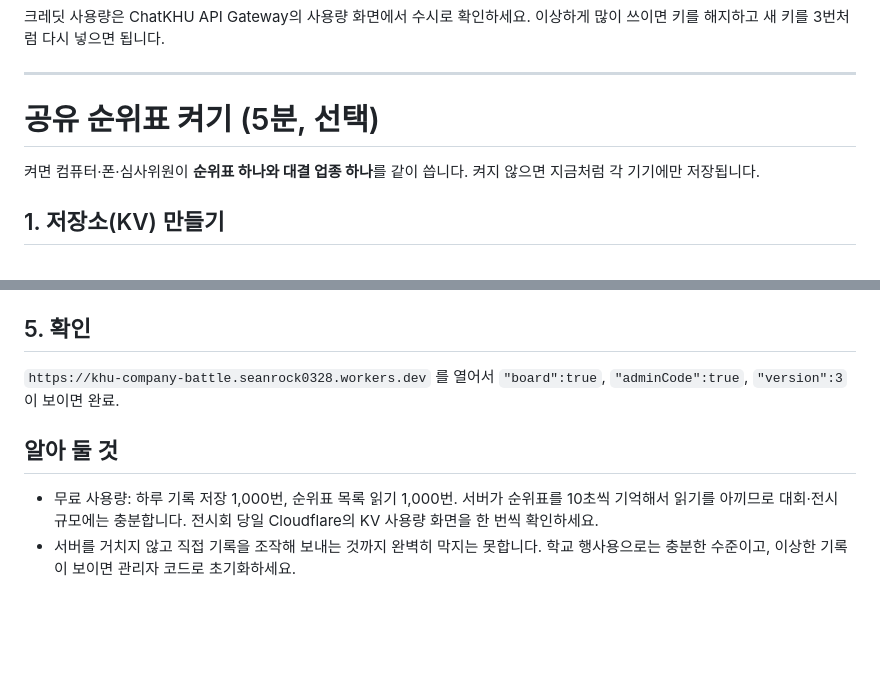
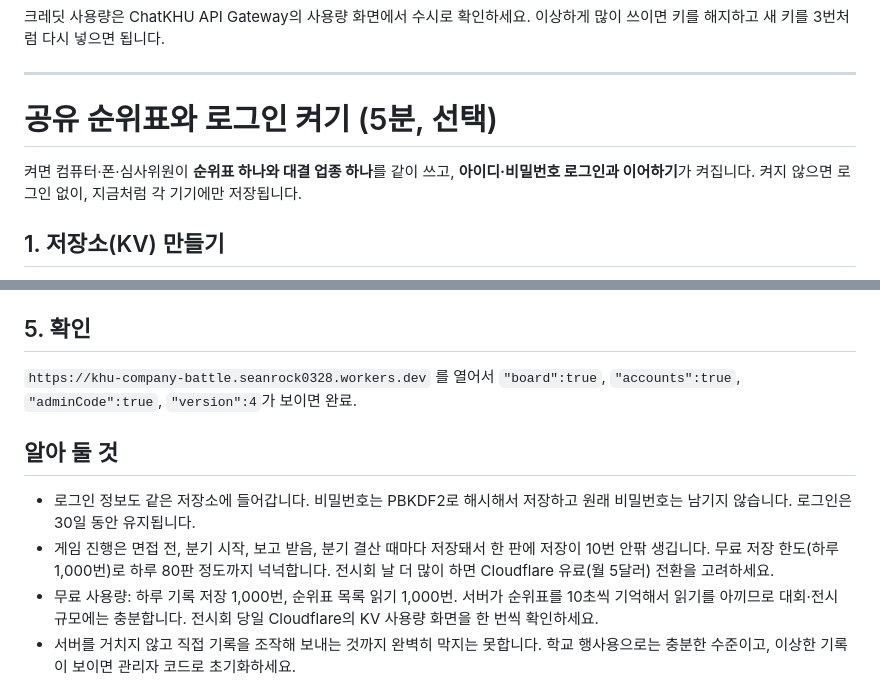
Before and after one commit to seanrock0328/khu_company-battle, a Markdown page: docs/cloudflare-setup.md, 2 parts joined by grey strips. GitHub-like rendering; blank space fills up the shorter version.

```diff
--- a/docs/cloudflare-setup.md
+++ b/docs/cloudflare-setup.md
@@ -79,9 +79,9 @@ const TEAM_SERVER_URL = "https://khu-company-battle.○○○.workers.dev";
 
 ---
 
-# 공유 순위표 켜기 (5분, 선택)
+# 공유 순위표와 로그인 켜기 (5분, 선택)
 
-켜면 컴퓨터·폰·심사위원이 **순위표 하나와 대결 업종 하나**를 같이 씁니다. 켜지 않으면 지금처럼 각 기기에만 저장됩니다.
+켜면 컴퓨터·폰·심사위원이 **순위표 하나와 대결 업종 하나**를 같이 쓰고, **아이디·비밀번호 로그인과 이어하기**가 켜집니다. 켜지 않으면 로그인 없이, 지금처럼 각 기기에만 저장됩니다.
 
 ## 1. 저장소(KV) 만들기
 1. Cloudflare 왼쪽 메뉴 **Storage & Databases** → **Workers KV** (또는 KV)
@@ -101,8 +101,10 @@ const TEAM_SERVER_URL = "https://khu-company-battle.○○○.workers.dev";
 `worker/worker.js`(최신)를 **Edit code**에 통째로 붙여넣고 **Deploy**. 맨 마지막 줄 `};`까지 들어갔는지 확인.
 
 ## 5. 확인
-`https://khu-company-battle.seanrock0328.workers.dev` 를 열어서 `"board":true`, `"adminCode":true`, `"version":3`이 보이면 완료.
+`https://khu-company-battle.seanrock0328.workers.dev` 를 열어서 `"board":true`, `"accounts":true`, `"adminCode":true`, `"version":4`가 보이면 완료.
 
 ## 알아 둘 것
+- 로그인 정보도 같은 저장소에 들어갑니다. 비밀번호는 PBKDF2로 해시해서 저장하고 원래 비밀번호는 남기지 않습니다. 로그인은 30일 동안 유지됩니다.
+- 게임 진행은 면접 전, 분기 시작, 보고 받음, 분기 결산 때마다 저장돼서 한 판에 저장이 10번 안팎 생깁니다. 무료 저장 한도(하루 1,000번)로 하루 80판 정도까지 넉넉합니다. 전시회 날 더 많이 하면 Cloudflare 유료(월 5달러) 전환을 고려하세요.
 - 무료 사용량: 하루 기록 저장 1,000번, 순위표 목록 읽기 1,000번. 서버가 순위표를 10초씩 기억해서 읽기를 아끼므로 대회·전시 규모에는 충분합니다. 전시회 당일 Cloudflare의 KV 사용량 화면을 한 번씩 확인하세요.
 - 서버를 거치지 않고 직접 기록을 조작해 보내는 것까지 완벽히 막지는 못합니다. 학교 행사용으로는 충분한 수준이고, 이상한 기록이 보이면 관리자 코드로 초기화하세요.
```
Also changed, not shown: README.md (+3 -0 lines).
